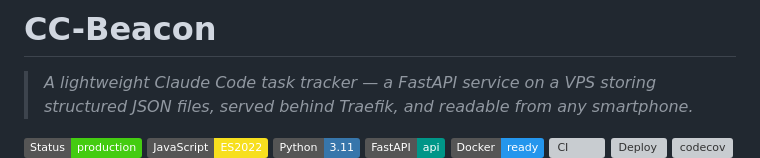
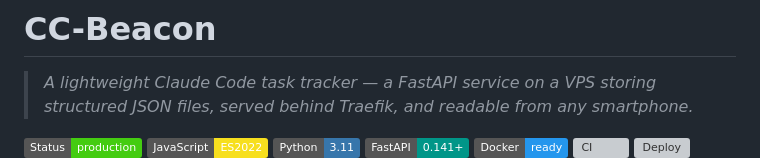
Before and after one commit to MarvinLeRouge/CC-Beacon, a Markdown page: README.md, the part around one of its changes. Rendered like a GitHub page; badges without logos; grey boxes are pictures that could not be loaded.

```diff
--- a/README.md
+++ b/README.md
@@ -9,7 +9,7 @@
 ![Status](https://img.shields.io/badge/Status-production-brightgreen)
 ![JavaScript](https://img.shields.io/badge/JavaScript-ES2022-F7DF1E?logo=javascript&logoColor=black)
 ![Python](https://img.shields.io/badge/Python-3.11-3776AB?logo=python&logoColor=white)
-![FastAPI](https://img.shields.io/badge/FastAPI-api-009688?logo=fastapi&logoColor=white)
+![FastAPI](https://img.shields.io/badge/FastAPI-0.141+-009688?logo=fastapi&logoColor=white)
 ![Docker](https://img.shields.io/badge/Docker-ready-2496ED?logo=docker&logoColor=white)
 [![CI](https://github.com/MarvinLeRouge/CC-Beacon/actions/workflows/ci.yml/badge.svg)](https://github.com/MarvinLeRouge/CC-Beacon/actions/workflows/ci.yml)
 [![Deploy](https://github.com/MarvinLeRouge/CC-Beacon/actions/workflows/build-push.yml/badge.svg)](https://github.com/MarvinLeRouge/CC-Beacon/actions/workflows/build-push.yml)
```
Also changed, not shown: other parts of README.md (+2 -1 lines), README.fr.md (+3 -2 lines).
